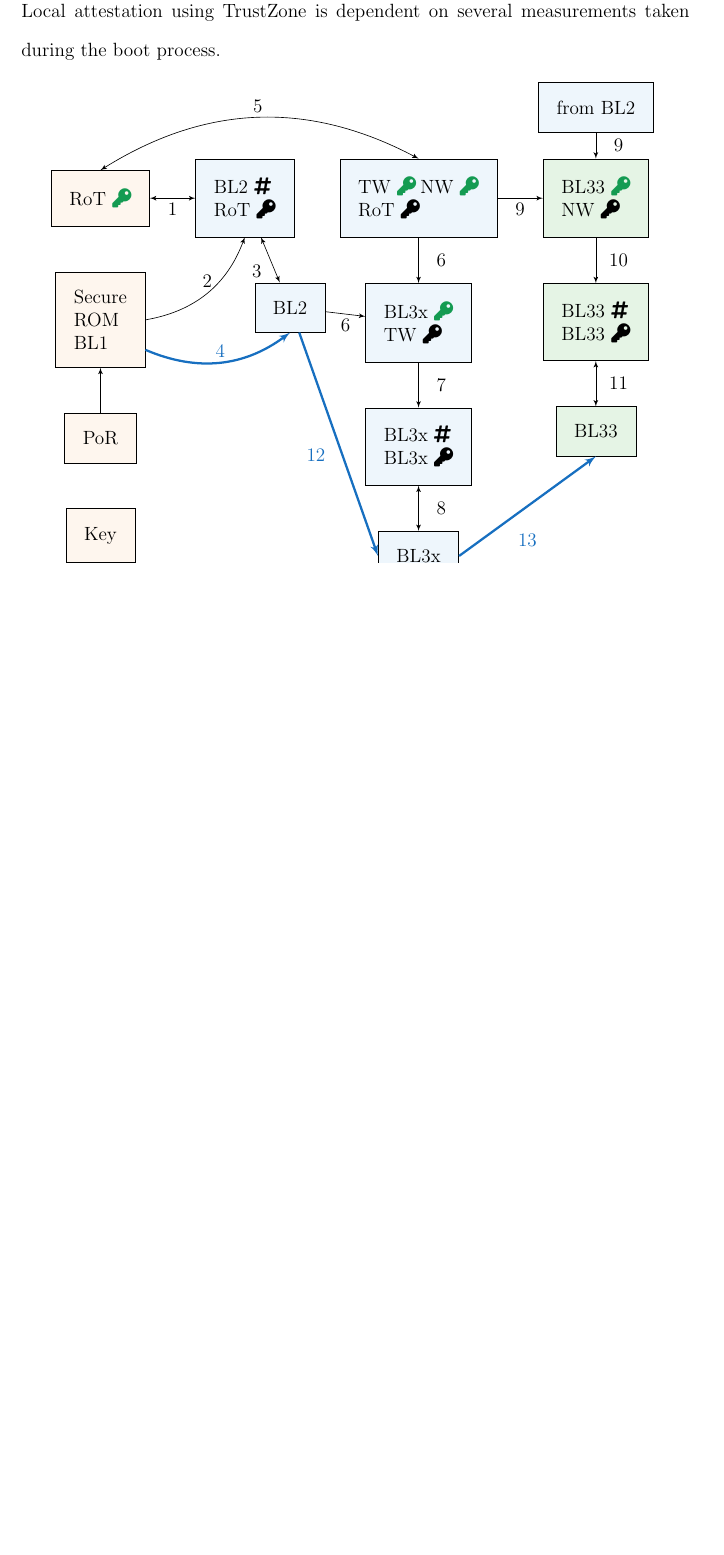
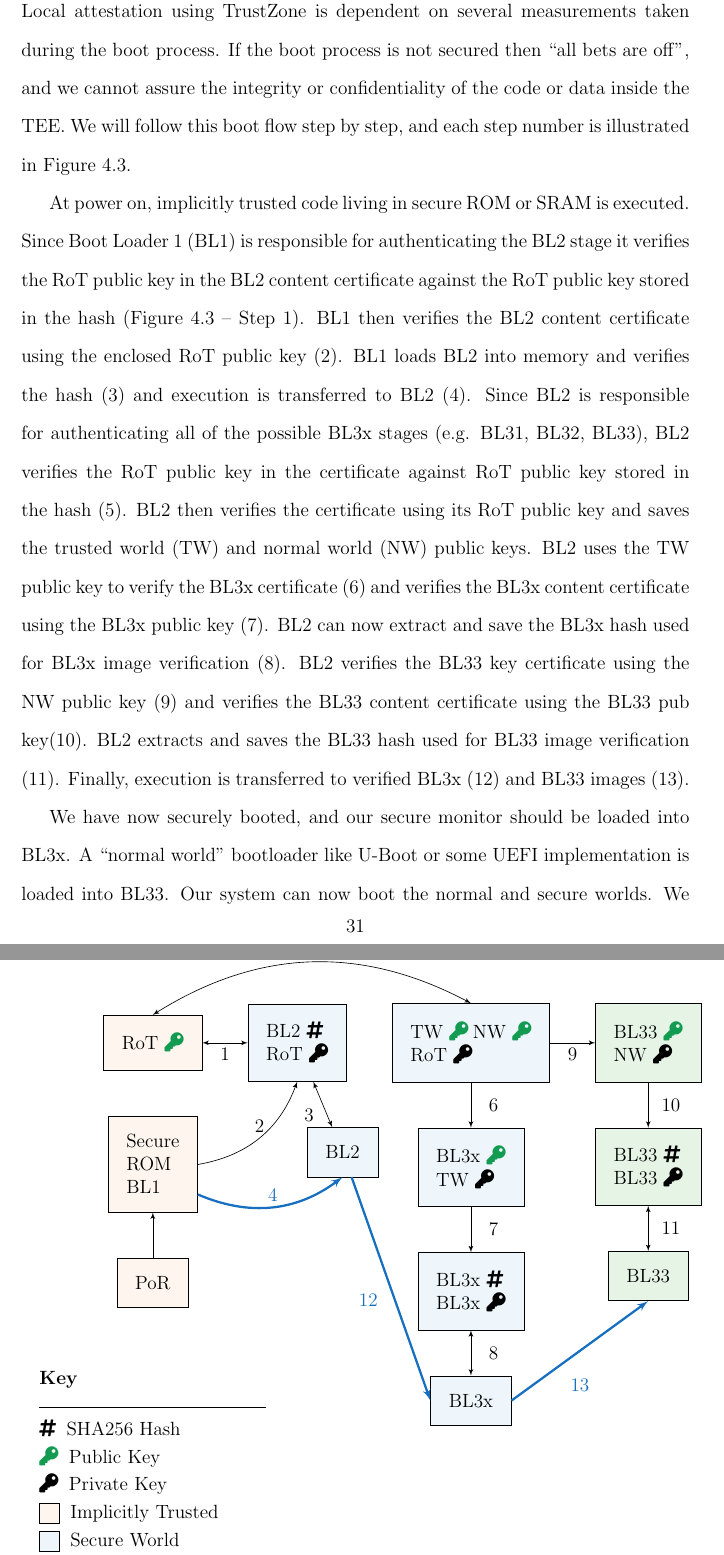
Before and after one commit to cetola/ms-thesis, a LaTeX thesis (mainDoc.tex, which reads 04 - trustzone.tex, tikz/tz-measure.tex): part of page 44 of 52 before the commit and two parts of pages 44 and 45 of 54 after it, the two joined at a grey line, cut so that both start at the same text, the shorter picture padded with empty space. Compiled offline with LaTeX, dvips and Ghostscript.

Commit message:
Add a key to the TZ boot figure
Also add some explanitory text to the TZ chapter.

Signed-off-by: Stephano Cetola <scetola@linuxfoundation.org>

```diff
--- a/04 - trustzone.tex
+++ b/04 - trustzone.tex
@@ -47,6 +47,6 @@
 
 \section{TrustZone Attestation}
 
-Local \gls{attestation} using TrustZone is dependent on several \glspl{measurement} taken during the boot process.
+Local \gls{attestation} using TrustZone is dependent on several \glspl{measurement} taken during the boot process. If the boot process is not secured then ``all bets are off'', and we cannot assure the integrity or confidentiality of the code or data inside the \gls{tee}. We will follow this boot flow step by step, and each step number is illustrated in Figure \ref{fig:tz-measure}.
 
-\begin{figure}[ht]
+At power on, implicitly trusted code living in secure ROM or SRAM is executed. Since Boot Loader 1 (BL1) is responsible for authenticating the BL2 stage it verifies the \gls{rot} public key in the BL2 content certificate against the \gls{rot} public key stored in the hash (Figure \ref{fig:tz-measure} -- Step 1). BL1 then verifies the BL2 content certificate using the enclosed \gls{rot} public key (2). BL1 loads BL2 into memory and verifies the hash (3) and execution is transferred to BL2 (4). Since BL2 is responsible for authenticating all of the possible BL3x stages (e.g. BL31, BL32, BL33), BL2 verifies the \gls{rot} public key in the certificate against \gls{rot} public key stored in the hash (5). BL2 then verifies the certificate using its \gls{rot} public key and saves the trusted world (TW) and normal world (NW) public keys. BL2 uses the TW public key to verify the BL3x certificate (6) and verifies the BL3x content certificate using the BL3x public key (7). BL2 can now extract and save the BL3x hash used for BL3x image verification (8). BL2 verifies the BL33 key certificate using the NW public key (9) and verifies the BL33 content certificate using the BL33 pub key(10). BL2 extracts and saves the BL33 hash used for BL33 image verification (11). Finally, execution is transferred to verified BL3x (12) and BL33 images (13).
@@ -57,0 +61 @@
+We have now securely booted, and our secure monitor should be loaded into BL3x. A ``normal world'' bootloader like U-Boot or some UEFI implementation is loaded into BL33. Our system can now boot the normal and secure worlds. We can now load an application into our \gls{tee} and properly attest to the integrity of the code and assure the confidentiality of the data.
--- a/tikz/tz-measure.tex
+++ b/tikz/tz-measure.tex
@@ -8,7 +8,6 @@
   numarrv/.style={draw=none,anchor=center,xshift=.5cm,pos=0.5}
 ]
 	% normal world
-	\node (12) [cb] at (0, 2) {from BL2};
 	\node (3) [fg] at (0,0) {BL33 \textcolor{ForestGreen}\faKey\\NW \faKey};
     \node (10) [below=of 3, fg] {BL33 \faHashtag\\BL33 \faKey};
     \node (11) [below=of 10, fg] {BL33};
@@ -25,4 +24,6 @@
 	\node (0) [left=of 1, ap] {RoT \textcolor{ForestGreen}\faKey};
 	\node (4) [below=of 0, ap] {Secure\\ROM\\BL1};
 	\node (5) [below=of 4, ap] {PoR};
-	\node (13) [below=of 5, ap] {Key};
+
+	% Key
+	\node (13) [draw=none,below=of 5] {\textbf{Key}
@@ -29,3 +33,13 @@
+	\\[1mm]\faKey\;\;Private Key
+	\\[1mm]\fcolorbox{black}{Apricot!10!white}{\rule{0pt}{6pt}\rule{6pt}{0pt}}\;\;Implicitly Trusted
+	\\[1mm]\fcolorbox{black}{CornflowerBlue!10!white}{\rule{0pt}{6pt}\rule{6pt}{0pt}}\;\;Secure World
+	\\[1mm]\fcolorbox{black}{ForestGreen!10!white}{\rule{0pt}{6pt}\rule{6pt}{0pt}}\;\;Normal World};
+
+	% there is probably a better way to have an arrow followed by text here
+	\path [arrow,line width=0.5mm,RoyalBlue] ([xshift=-2.5cm]13.south) -- ([xshift=-2cm]13.south);
+	\node (14) [draw=none] [xshift=1mm] at (13.south) {Execution Boot Path};
+	\path [arrow, latex'-latex'] ([xshift=-2.6cm]14.south) -- ([xshift=-2.1cm]14.south);
+	\node (15) [draw=none] [xshift=-8.5mm] at (14.south) {Hash Check};
 
 	% arrows
 	\path [arrow,line width=0.5mm,RoyalBlue] (9.east) -- node[numarr, yshift=-.5cm] {13} (11.south);
@@ -33,9 +47,7 @@
 	\path [arrow, latex'-latex'] (10) -- node[numarrv] {11} (11);
 	\path [arrow] (3) -- node[numarrv] {10} (10);
 	\path [arrow] (2) -- node[numarr] {9} (3);
-	\path [arrow] (12) -- node[numarrv] {9} (3);
 	\path [arrow, latex'-latex'] (8) -- node[numarrv] {8} (9);
-	\path [arrow] (6) -- node[numarr] {6} (7);
 	\path [arrow] (7) -- node[numarrv] {7} (8);
 	\path [arrow] (2) -- node[numarrv] {6} (7);
 	\path [arrow, latex'-latex'] (0)  -- node[numarr] {1} (1);
```
Also changed, not shown: 04 - trustzone.tex (5 more changed lines), tikz/tz-measure.tex (3 more changed lines).
